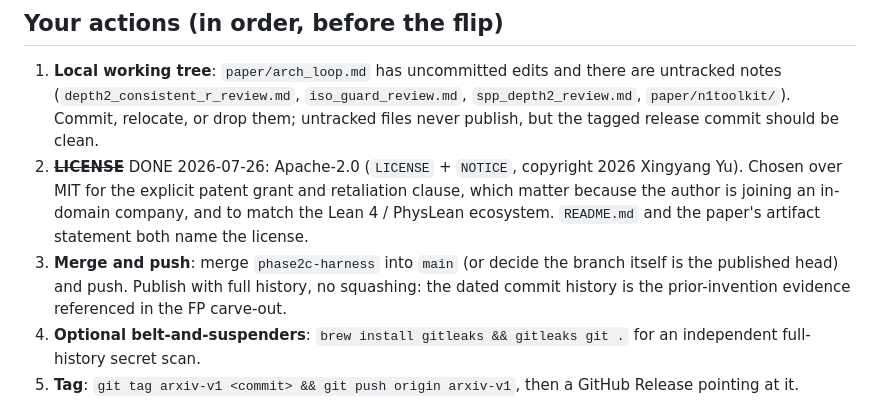
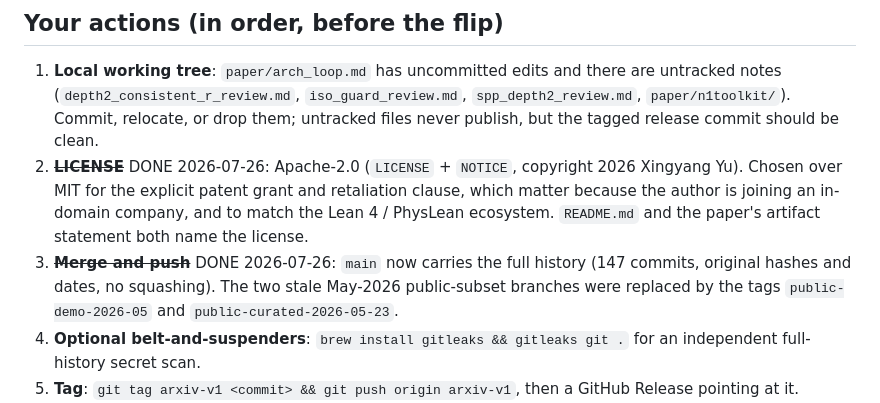
Before and after one commit to xingyang-yu/QFTCert, a Markdown page: RELEASE_CHECKLIST.md, the part around the change. GitHub-like rendering.

Commit message:
release: mark merge-and-push done; drop the private contractual reference
The rationale for full-history publication stands on its own (original hashes
and dates, no squashing). The prior line named a private arrangement that does
not belong in a public repository.

Co-Authored-By: Claude Fable 5 <noreply@anthropic.com>

```diff
--- a/RELEASE_CHECKLIST.md
+++ b/RELEASE_CHECKLIST.md
@@ -88,10 +88,10 @@ Re-run any time:
    and retaliation clause, which matter because the author is joining an
    in-domain company, and to match the Lean 4 / PhysLean ecosystem. `README.md`
    and the paper's artifact statement both name the license.
-3. **Merge and push**: merge `phase2c-harness` into `main` (or decide the
-   branch itself is the published head) and push. Publish with full history,
-   no squashing: the dated commit history is the prior-invention evidence
-   referenced in the FP carve-out.
+3. ~~**Merge and push**~~ DONE 2026-07-26: `main` now carries the full history
+   (147 commits, original hashes and dates, no squashing). The two stale
+   May-2026 public-subset branches were replaced by the tags
+   `public-demo-2026-05` and `public-curated-2026-05-23`.
 4. **Optional belt-and-suspenders**: `brew install gitleaks && gitleaks git .`
    for an independent full-history secret scan.
 5. **Tag**: `git tag arxiv-v1 <commit> && git push origin arxiv-v1`, then a
```
